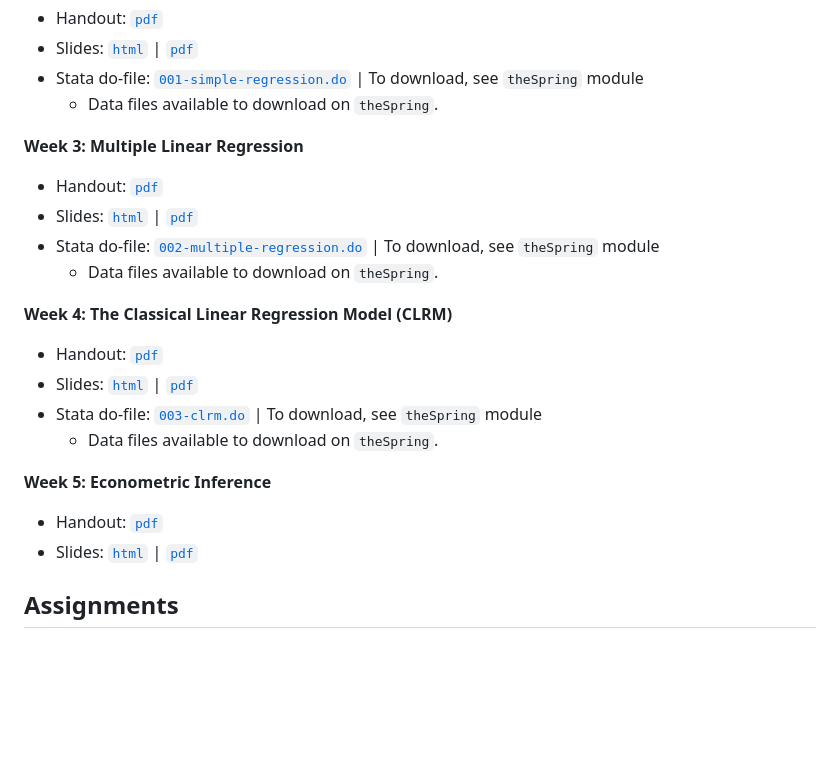
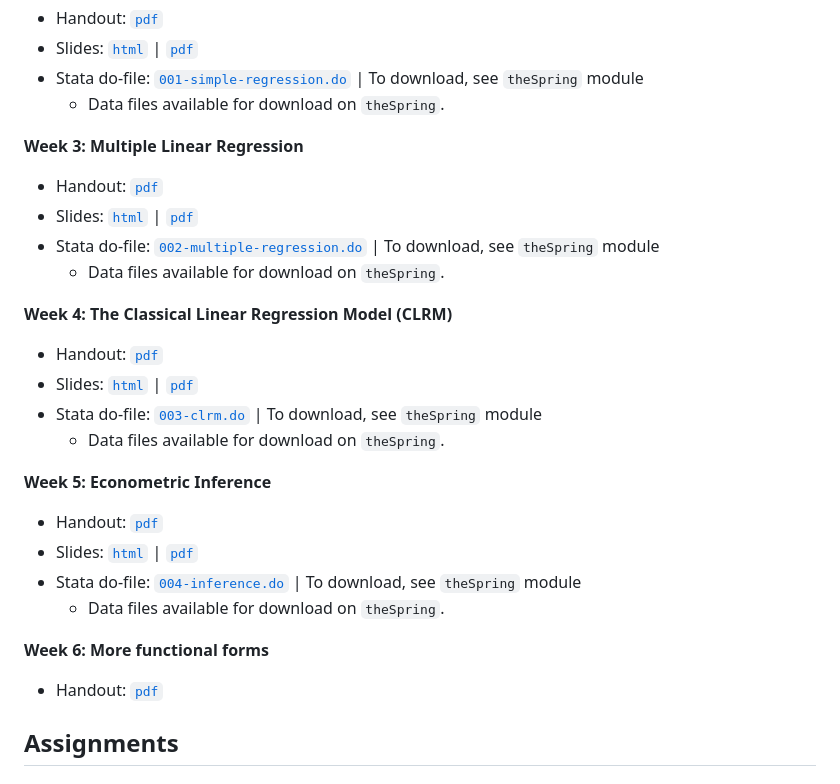
Before and after one commit to marciosantetti/ec339-sp23, a Markdown page: README.md, the part around the change. Rendered like a GitHub page; blank space fills up the shorter version.

```diff
--- a/README.md
+++ b/README.md
@@ -32,26 +32,32 @@ Handout files created using [Quarto](https://quarto.org/).
   - Handout: [`pdf`](https://raw.githack.com/marciosantetti/ec339-sp23/main/lectures/001-simple-regression/simple-regression.pdf)
   - Slides: [`html`](https://raw.githack.com/marciosantetti/ec339-sp23/main/lectures/001-simple-regression/001-simple-regression.html) | [`pdf`](https://raw.githack.com/marciosantetti/ec339-sp23/main/lectures/001-simple-regression/001-simple-regression.pdf)
   - Stata do-file: [`001-simple-regression.do`](https://github.com/marciosantetti/ec339-sp23/blob/main/lectures/001-simple-regression/001-simple-regression.do) | To download, see `theSpring` module
-    - Data files available to download on `theSpring`.
+    - Data files available for download on `theSpring`.
 
 **Week 3: Multiple Linear Regression**
 
   - Handout: [`pdf`](https://raw.githack.com/marciosantetti/ec339-sp23/main/lectures/002-multiple-regression/multiple-regression.pdf)
   - Slides: [`html`](https://raw.githack.com/marciosantetti/ec339-sp23/main/lectures/002-multiple-regression/002-multiple-regression.html) | [`pdf`](https://raw.githack.com/marciosantetti/ec339-sp23/main/lectures/002-multiple-regression/002-multiple-regression.pdf)
   - Stata do-file: [`002-multiple-regression.do`](https://github.com/marciosantetti/ec339-sp23/blob/main/lectures/002-multiple-regression/002-multiple-regression.do) | To download, see `theSpring` module
-    - Data files available to download on `theSpring`.
+    - Data files available for download on `theSpring`.
 
 **Week 4: The Classical Linear Regression Model (CLRM)**
 
   - Handout: [`pdf`](https://raw.githack.com/marciosantetti/ec339-sp23/main/lectures/003-clrm/classical-model.pdf)
   - Slides: [`html`](https://raw.githack.com/marciosantetti/ec339-sp23/main/lectures/003-clrm/003-clrm.html) | [`pdf`](https://raw.githack.com/marciosantetti/ec339-sp23/main/lectures/003-clrm/003-clrm.pdf)
   - Stata do-file: [`003-clrm.do`](https://github.com/marciosantetti/ec339-sp23/blob/main/lectures/003-clrm/003-clrm.do) | To download, see `theSpring` module
-    - Data files available to download on `theSpring`.
+    - Data files available for download on `theSpring`.
 
 **Week 5: Econometric Inference**
 
   - Handout: [`pdf`](https://raw.githack.com/marciosantetti/ec339-sp23/main/lectures/004-inference/inference.pdf)
   - Slides: [`html`](https://raw.githack.com/marciosantetti/ec339-sp23/main/lectures/004-inference/004-inference.html) | [`pdf`](https://raw.githack.com/marciosantetti/ec339-sp23/main/lectures/004-inference/004-inference.pdf)
+  - Stata do-file: [`004-inference.do`](https://github.com/marciosantetti/ec339-sp23/blob/main/lectures/004-inference/004-inference.do) | To download, see `theSpring` module
+    - Data files available for download on `theSpring`.
+
+**Week 6: More functional forms**
+
+  - Handout: [`pdf`](https://raw.githack.com/marciosantetti/ec339-sp23/main/lectures/005-functional-forms/more-functional-forms.pdf)
 
 
 ## Assignments
```
